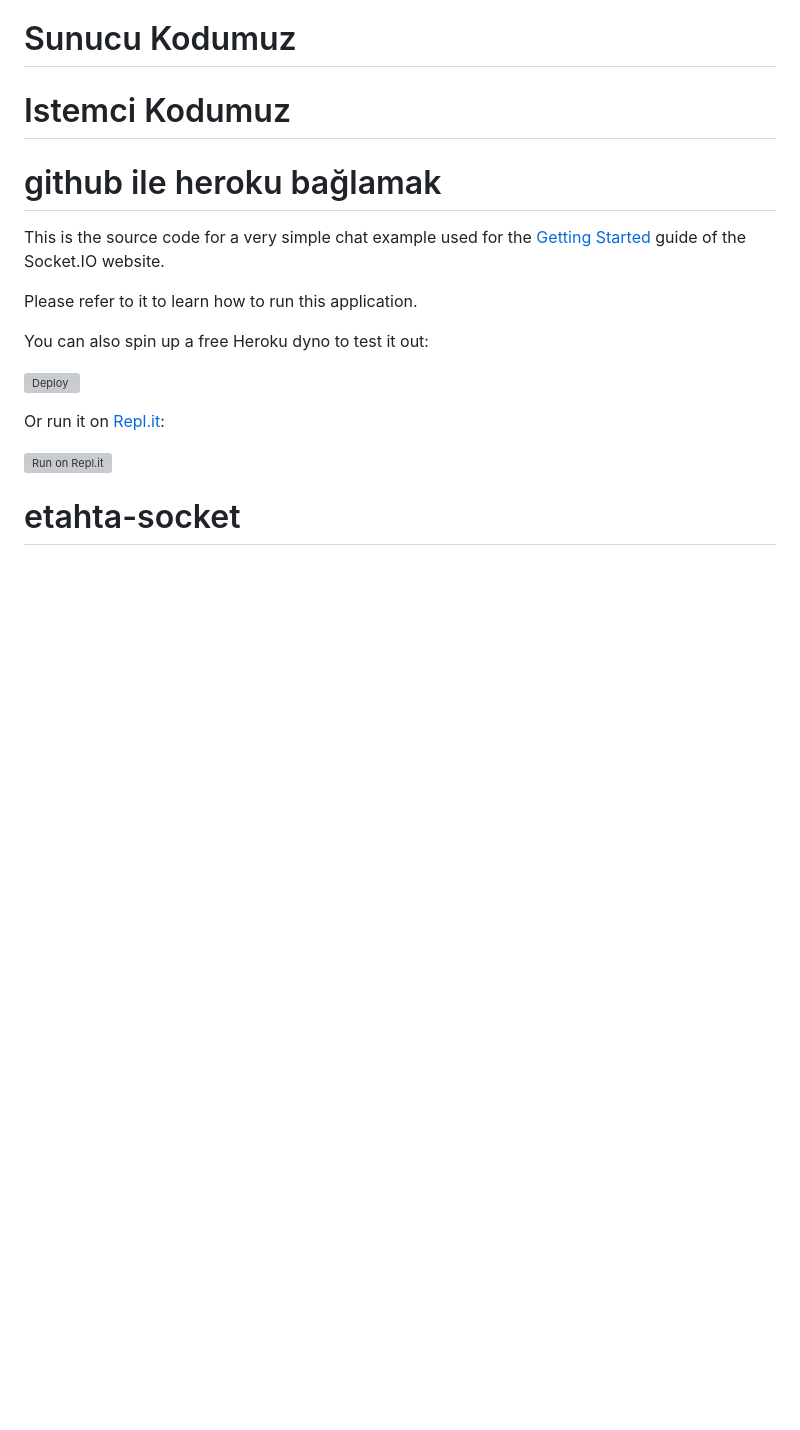
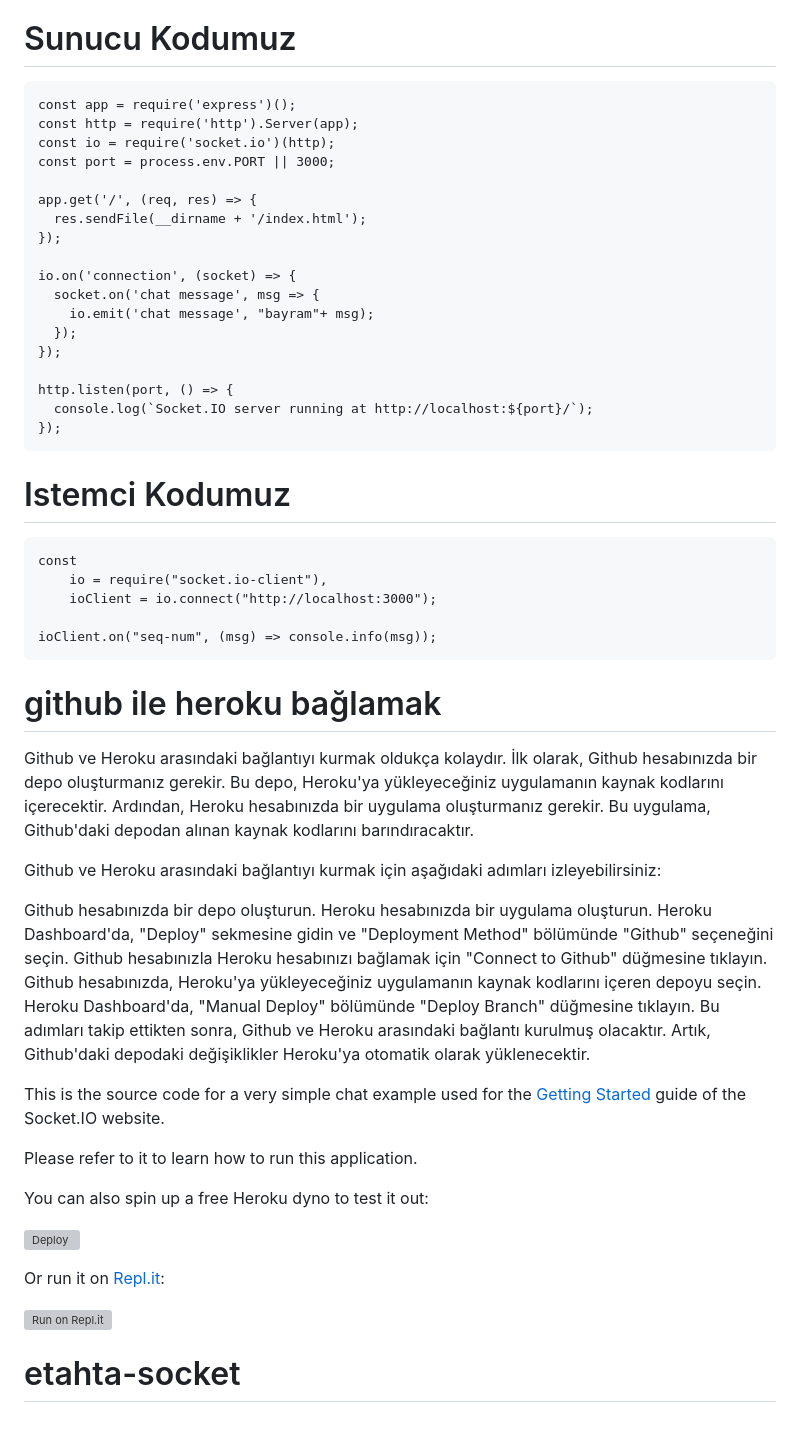
Before and after one commit to bayramkarahan/etahta-socket, a Markdown page: README.md, the part around the change printed below. Rendered like a GitHub page; blank space fills up the shorter version; grey boxes are pictures that could not be loaded.

`````diff
--- a/README.md
+++ b/README.md
@@ -31,11 +29,48 @@ Sonuç olarak, Heroku, geliştiricilerin uygulamalarını hızlı bir şekilde d
 
 
 # Sunucu Kodumuz
+````
+const app = require('express')();
+const http = require('http').Server(app);
+const io = require('socket.io')(http);
+const port = process.env.PORT || 3000;
+
+app.get('/', (req, res) => {
+  res.sendFile(__dirname + '/index.html');
+});
+
+io.on('connection', (socket) => {
+  socket.on('chat message', msg => {
+    io.emit('chat message', "bayram"+ msg);
+  });
+});
+
+http.listen(port, () => {
+  console.log(`Socket.IO server running at http://localhost:${port}/`);
+});
+````
 
 # Istemci Kodumuz
+````
+const
+    io = require("socket.io-client"),
+    ioClient = io.connect("http://localhost:3000");
+
+ioClient.on("seq-num", (msg) => console.info(msg));
+````
 
 # github ile heroku bağlamak
+Github ve Heroku arasındaki bağlantıyı kurmak oldukça kolaydır. İlk olarak, Github hesabınızda bir depo oluşturmanız gerekir. Bu depo, Heroku'ya yükleyeceğiniz uygulamanın kaynak kodlarını içerecektir. Ardından, Heroku hesabınızda bir uygulama oluşturmanız gerekir. Bu uygulama, Github'daki depodan alınan kaynak kodlarını barındıracaktır.
 
+Github ve Heroku arasındaki bağlantıyı kurmak için aşağıdaki adımları izleyebilirsiniz:
+
+Github hesabınızda bir depo oluşturun.
+Heroku hesabınızda bir uygulama oluşturun.
+Heroku Dashboard'da, "Deploy" sekmesine gidin ve "Deployment Method" bölümünde "Github" seçeneğini seçin.
+Github hesabınızla Heroku hesabınızı bağlamak için "Connect to Github" düğmesine tıklayın.
+Github hesabınızda, Heroku'ya yükleyeceğiniz uygulamanın kaynak kodlarını içeren depoyu seçin.
+Heroku Dashboard'da, "Manual Deploy" bölümünde "Deploy Branch" düğmesine tıklayın.
+Bu adımları takip ettikten sonra, Github ve Heroku arasındaki bağlantı kurulmuş olacaktır. Artık, Github'daki depodaki değişiklikler Heroku'ya otomatik olarak yüklenecektir.
 
 
 This is the source code for a very simple chat example used for
`````
Also changed, not shown: other parts of README.md (+0 -2 lines).
